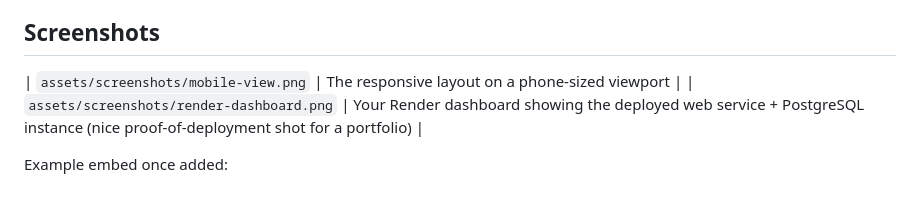
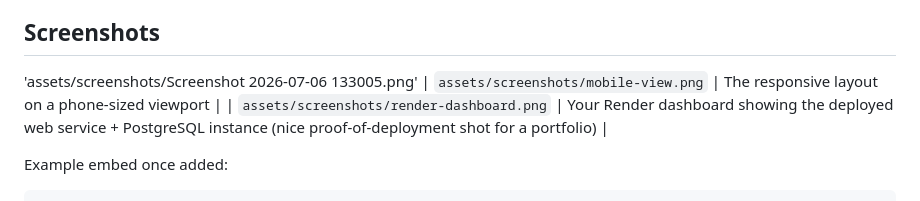
Before and after one commit to Pragyadipta-Sinha-Roy/Voyager_Agents-Autonomous_Travel_Planning_with_LangGraph_LLMs, a Markdown page: README.md, the part around the change. Rendered like a GitHub page.

```diff
--- a/README.md
+++ b/README.md
@@ -49,7 +49,7 @@ Voyager Agents takes a natural-language travel request (e.g. *"Plan a complete 7
 
 ## Screenshots
 
-
+'assets/screenshots/Screenshot 2026-07-06 133005.png'
 | `assets/screenshots/mobile-view.png` | The responsive layout on a phone-sized viewport |
 | `assets/screenshots/render-dashboard.png` | Your Render dashboard showing the deployed web service + PostgreSQL instance (nice proof-of-deployment shot for a portfolio) |
 
```
